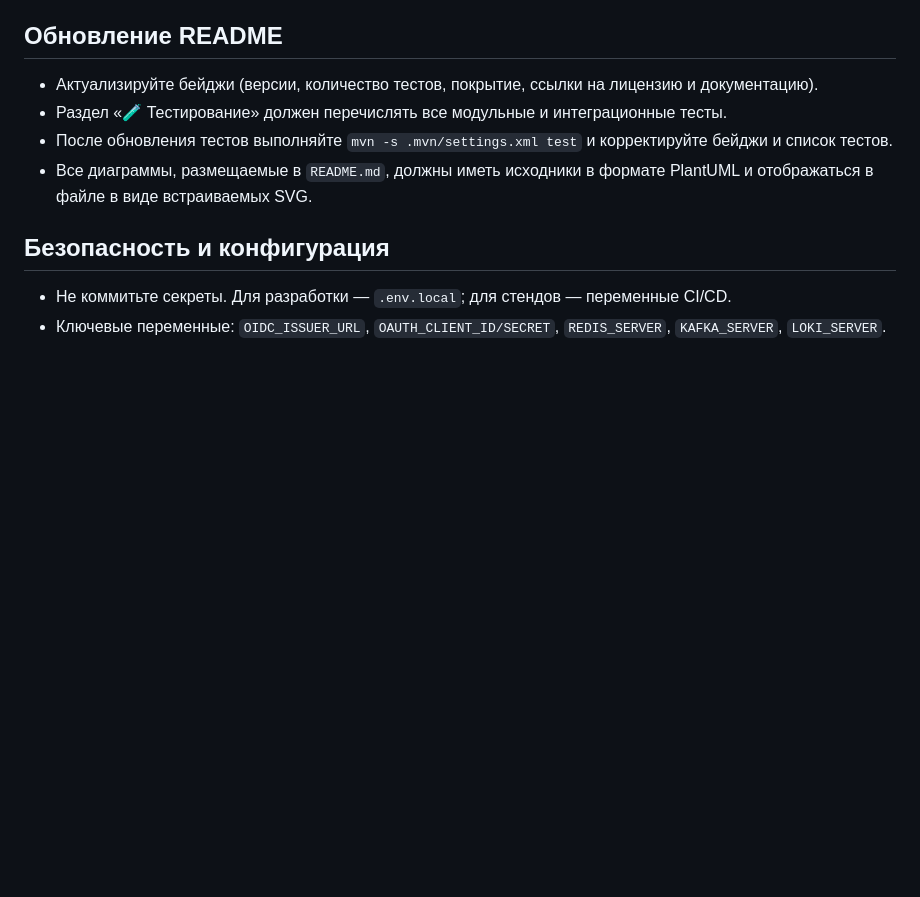
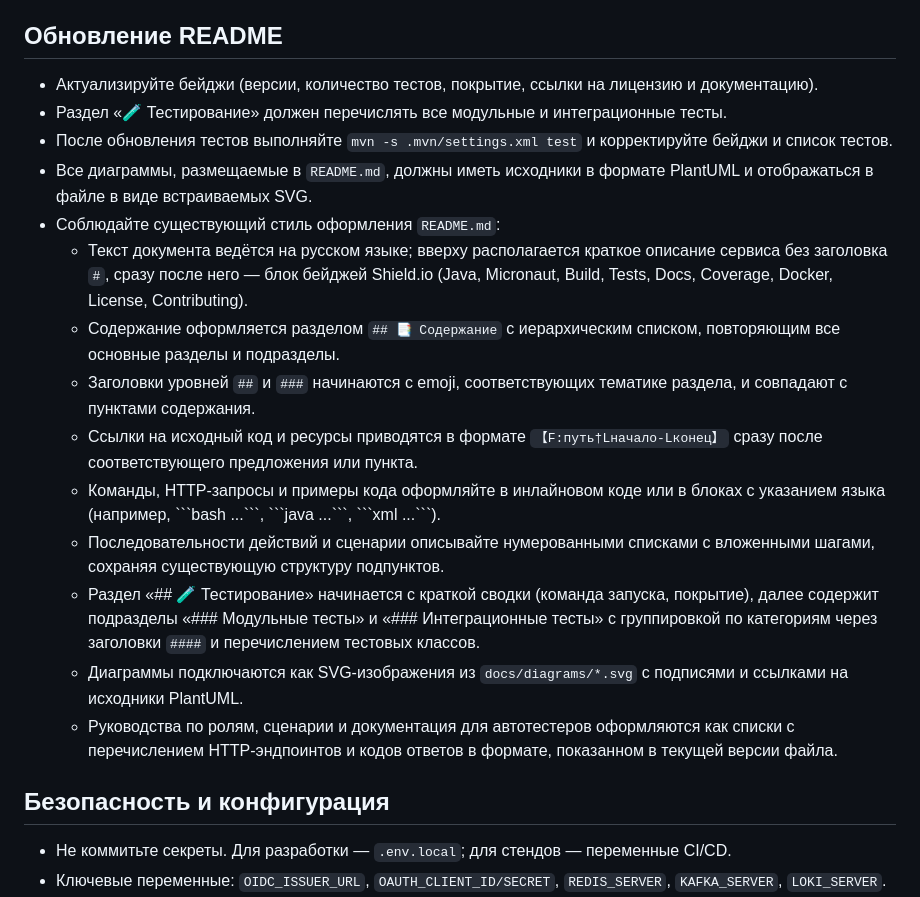
Before and after one commit to psokolov25/VisitManager, a Markdown page: AGENTS.md, the part around the change. Drawn GitHub-style; blank space fills up the shorter version.

Commit message:
docs: фиксирую стиль README с эмодзи и ссылками

```diff
--- a/AGENTS.md
+++ b/AGENTS.md
@@ -52,6 +52,16 @@
 - Раздел «🧪 Тестирование» должен перечислять все модульные и интеграционные тесты.
 - После обновления тестов выполняйте `mvn -s .mvn/settings.xml test` и корректируйте бейджи и список тестов.
 - Все диаграммы, размещаемые в `README.md`, должны иметь исходники в формате PlantUML и отображаться в файле в виде встраиваемых SVG.
+- Соблюдайте существующий стиль оформления `README.md`:
+  - Текст документа ведётся на русском языке; вверху располагается краткое описание сервиса без заголовка `#`, сразу после него — блок бейджей Shield.io (Java, Micronaut, Build, Tests, Docs, Coverage, Docker, License, Contributing).
+  - Содержание оформляется разделом `## 📑 Содержание` с иерархическим списком, повторяющим все основные разделы и подразделы.
+  - Заголовки уровней `##` и `###` начинаются с emoji, соответствующих тематике раздела, и совпадают с пунктами содержания.
+  - Ссылки на исходный код и ресурсы приводятся в формате `【F:путь†Lначало-Lконец】` сразу после соответствующего предложения или пункта.
+  - Команды, HTTP-запросы и примеры кода оформляйте в инлайновом коде или в блоках с указанием языка (например, \`\`\`bash ...\`\`\`, \`\`\`java ...\`\`\`, \`\`\`xml ...\`\`\`).
+  - Последовательности действий и сценарии описывайте нумерованными списками с вложенными шагами, сохраняя существующую структуру подпунктов.
+  - Раздел «## 🧪 Тестирование» начинается с краткой сводки (команда запуска, покрытие), далее содержит подразделы «### Модульные тесты» и «### Интеграционные тесты» с группировкой по категориям через заголовки `####` и перечислением тестовых классов.
+  - Диаграммы подключаются как SVG-изображения из `docs/diagrams/*.svg` с подписями и ссылками на исходники PlantUML.
+  - Руководства по ролям, сценарии и документация для автотестеров оформляются как списки с перечислением HTTP-эндпоинтов и кодов ответов в формате, показанном в текущей версии файла.
 
 ## Безопасность и конфигурация
 - Не коммитьте секреты. Для разработки — `.env.local`; для стендов — переменные CI/CD.
```
